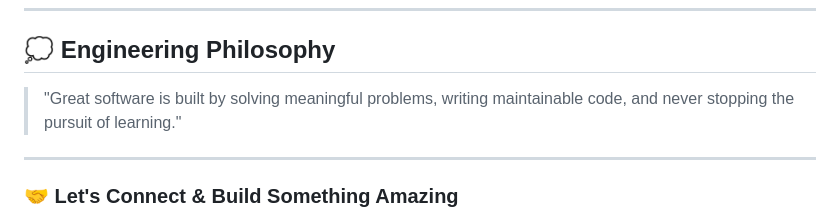
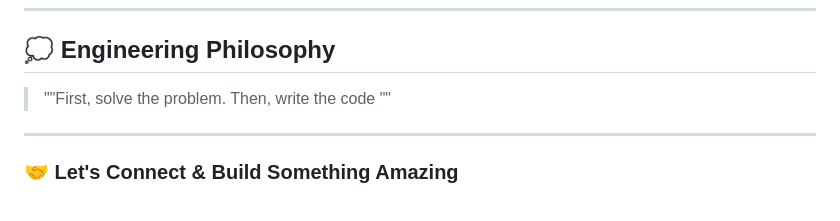
Before and after one commit to ArfaMunam47/ArfaMunam47, a Markdown page: README.md, the part around the change. GitHub-like rendering.

```diff
--- a/README.md
+++ b/README.md
@@ -172,9 +172,8 @@
 
 ## 💭 Engineering Philosophy
 
-> "Great software is built by solving meaningful problems,
-> writing maintainable code,
-> and never stopping the pursuit of learning."
+> ""First, solve the problem.
+> Then, write the code ""
 
 <hr>
 
```
